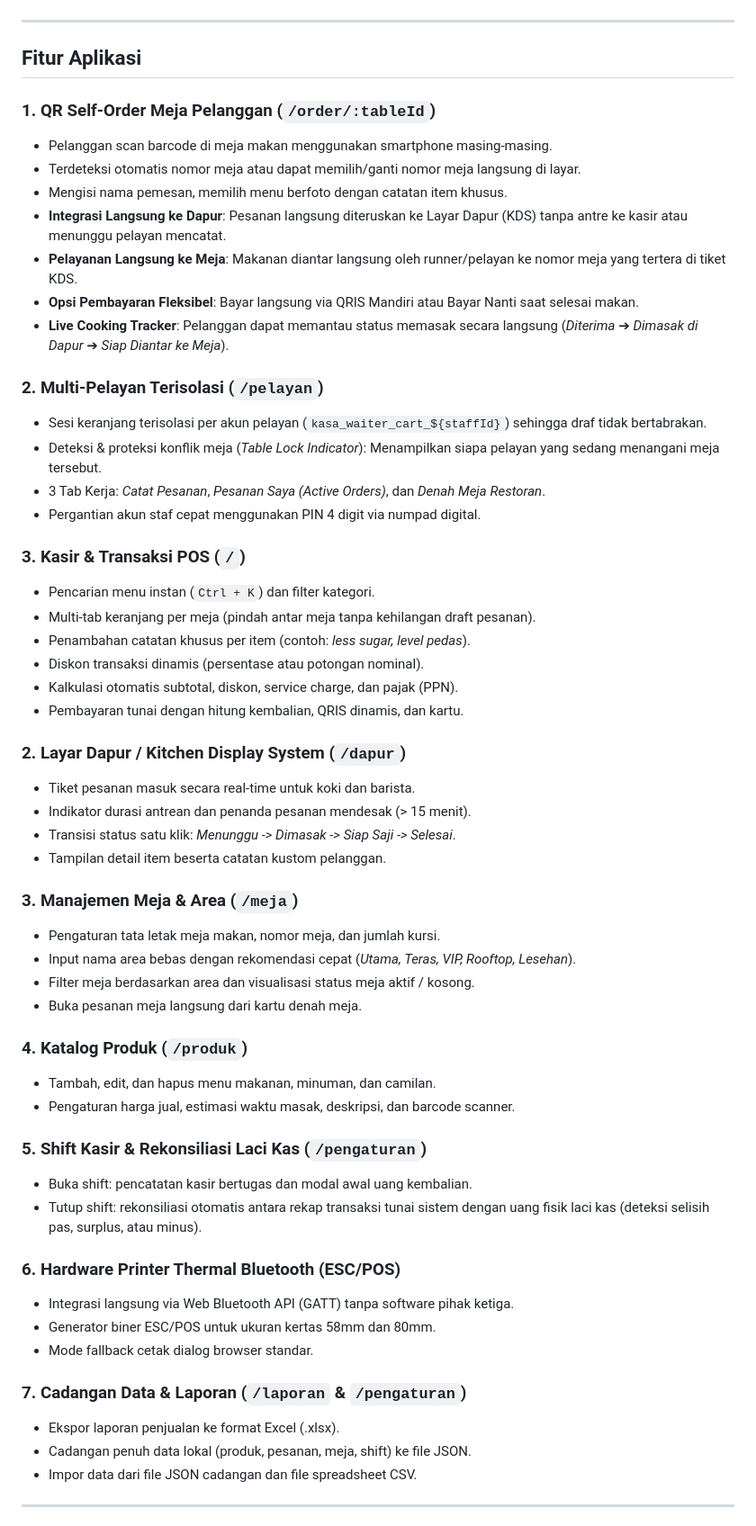
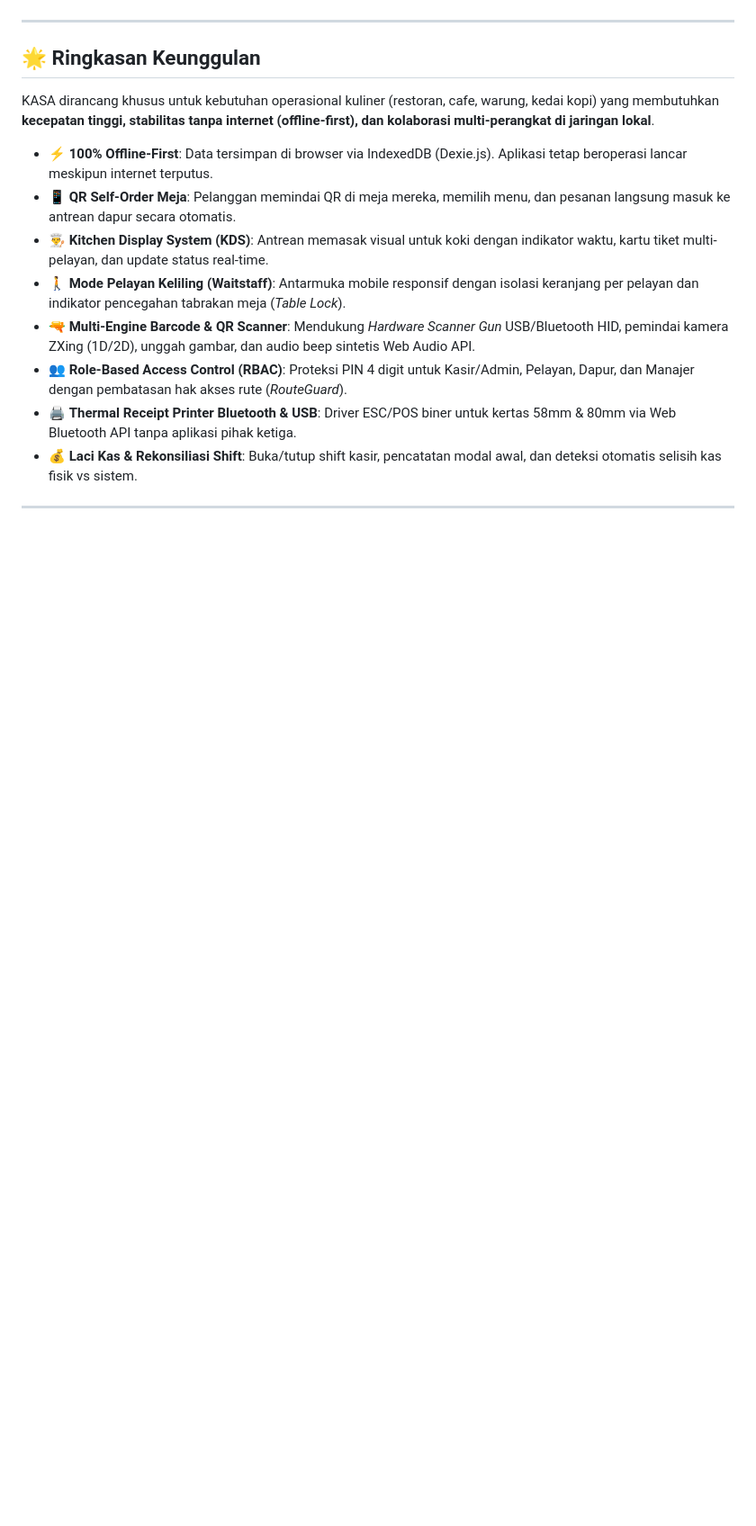
Before and after one commit to Binis-code/kasir-restoran, a Markdown page: README.md, the part around one of its changes. Shown at 90% size. Rendered like a GitHub page; blank space fills up the shorter version.

```diff
--- a/README.md
+++ b/README.md
@@ -21,60 +20,18 @@ Aplikasi kasir (Point of Sale) dan manajemen pesanan berbasis web dengan arsitek
 
 ---
 
-## Fitur Aplikasi
+## 🌟 Ringkasan Keunggulan
 
-### 1. QR Self-Order Meja Pelanggan (`/order/:tableId`)
-- Pelanggan scan barcode di meja makan menggunakan smartphone masing-masing.
-- Terdeteksi otomatis nomor meja atau dapat memilih/ganti nomor meja langsung di layar.
-- Mengisi nama pemesan, memilih menu berfoto dengan catatan item khusus.
-- **Integrasi Langsung ke Dapur**: Pesanan langsung diteruskan ke Layar Dapur (KDS) tanpa antre ke kasir atau menunggu pelayan mencatat.
-- **Pelayanan Langsung ke Meja**: Makanan diantar langsung oleh runner/pelayan ke nomor meja yang tertera di tiket KDS.
-- **Opsi Pembayaran Fleksibel**: Bayar langsung via QRIS Mandiri atau Bayar Nanti saat selesai makan.
-- **Live Cooking Tracker**: Pelanggan dapat memantau status memasak secara langsung (*Diterima* ➔ *Dimasak di Dapur* ➔ *Siap Diantar ke Meja*).
+KASA dirancang khusus untuk kebutuhan operasional kuliner (restoran, cafe, warung, kedai kopi) yang membutuhkan **kecepatan tinggi, stabilitas tanpa internet (offline-first), dan kolaborasi multi-perangkat di jaringan lokal**.
 
-### 2. Multi-Pelayan Terisolasi (`/pelayan`)
-- Sesi keranjang terisolasi per akun pelayan (`kasa_waiter_cart_${staffId}`) sehingga draf tidak bertabrakan.
-- Deteksi & proteksi konflik meja (*Table Lock Indicator*): Menampilkan siapa pelayan yang sedang menangani meja tersebut.
-- 3 Tab Kerja: *Catat Pesanan*, *Pesanan Saya (Active Orders)*, dan *Denah Meja Restoran*.
-- Pergantian akun staf cepat menggunakan PIN 4 digit via numpad digital.
-
-### 3. Kasir & Transaksi POS (`/`)
-- Pencarian menu instan (`Ctrl + K`) dan filter kategori.
-- Multi-tab keranjang per meja (pindah antar meja tanpa kehilangan draft pesanan).
-- Penambahan catatan khusus per item (contoh: *less sugar, level pedas*).
-- Diskon transaksi dinamis (persentase atau potongan nominal).
-- Kalkulasi otomatis subtotal, diskon, service charge, dan pajak (PPN).
-- Pembayaran tunai dengan hitung kembalian, QRIS dinamis, dan kartu.
-
-### 2. Layar Dapur / Kitchen Display System (`/dapur`)
-- Tiket pesanan masuk secara real-time untuk koki dan barista.
-- Indikator durasi antrean dan penanda pesanan mendesak (> 15 menit).
-- Transisi status satu klik: *Menunggu -> Dimasak -> Siap Saji -> Selesai*.
-- Tampilan detail item beserta catatan kustom pelanggan.
-
-### 3. Manajemen Meja & Area (`/meja`)
-- Pengaturan tata letak meja makan, nomor meja, dan jumlah kursi.
-- Input nama area bebas dengan rekomendasi cepat (*Utama, Teras, VIP, Rooftop, Lesehan*).
-- Filter meja berdasarkan area dan visualisasi status meja aktif / kosong.
-- Buka pesanan meja langsung dari kartu denah meja.
-
-### 4. Katalog Produk (`/produk`)
-- Tambah, edit, dan hapus menu makanan, minuman, dan camilan.
-- Pengaturan harga jual, estimasi waktu masak, deskripsi, dan barcode scanner.
-
-### 5. Shift Kasir & Rekonsiliasi Laci Kas (`/pengaturan`)
-- Buka shift: pencatatan kasir bertugas dan modal awal uang kembalian.
-- Tutup shift: rekonsiliasi otomatis antara rekap transaksi tunai sistem dengan uang fisik laci kas (deteksi selisih pas, surplus, atau minus).
-
-### 6. Hardware Printer Thermal Bluetooth (ESC/POS)
-- Integrasi langsung via Web Bluetooth API (GATT) tanpa software pihak ketiga.
-- Generator biner ESC/POS untuk ukuran kertas 58mm dan 80mm.
-- Mode fallback cetak dialog browser standar.
-
-### 7. Cadangan Data & Laporan (`/laporan` & `/pengaturan`)
-- Ekspor laporan penjualan ke format Excel (.xlsx).
-- Cadangan penuh data lokal (produk, pesanan, meja, shift) ke file JSON.
-- Impor data dari file JSON cadangan dan file spreadsheet CSV.
+- ⚡ **100% Offline-First**: Data tersimpan di browser via IndexedDB (Dexie.js). Aplikasi tetap beroperasi lancar meskipun internet terputus.
+- 📱 **QR Self-Order Meja**: Pelanggan memindai QR di meja mereka, memilih menu, dan pesanan langsung masuk ke antrean dapur secara otomatis.
+- 👨‍🍳 **Kitchen Display System (KDS)**: Antrean memasak visual untuk koki dengan indikator waktu, kartu tiket multi-pelayan, dan update status real-time.
+- 🚶 **Mode Pelayan Keliling (Waitstaff)**: Antarmuka mobile responsif dengan isolasi keranjang per pelayan dan indikator pencegahan tabrakan meja (*Table Lock*).
+- 🔫 **Multi-Engine Barcode & QR Scanner**: Mendukung *Hardware Scanner Gun* USB/Bluetooth HID, pemindai kamera ZXing (1D/2D), unggah gambar, dan audio beep sintetis Web Audio API.
+- 👥 **Role-Based Access Control (RBAC)**: Proteksi PIN 4 digit untuk Kasir/Admin, Pelayan, Dapur, dan Manajer dengan pembatasan hak akses rute (*RouteGuard*).
+- 🖨️ **Thermal Receipt Printer Bluetooth & USB**: Driver ESC/POS biner untuk kertas 58mm & 80mm via Web Bluetooth API tanpa aplikasi pihak ketiga.
+- 💰 **Laci Kas & Rekonsiliasi Shift**: Buka/tutup shift kasir, pencatatan modal awal, dan deteksi otomatis selisih kas fisik vs sistem.
 
 ---
 
```
Also changed, not shown: other parts of README.md (+147 -48 lines).
